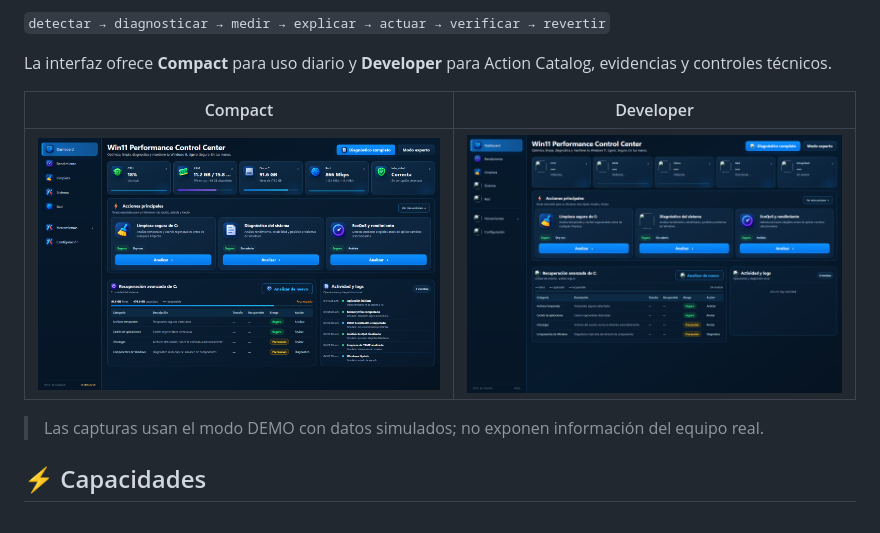
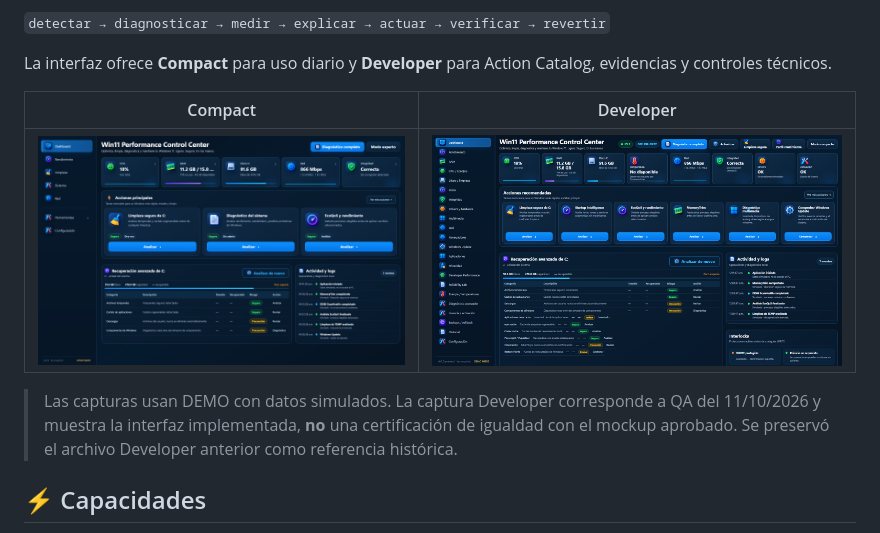
Before and after one commit to truquinio/win11-performance-control-center, a Markdown page: README.md, the part around the change. Rendered like a GitHub page; pictures changed too: docs/screenshots/dashboard-developer-current-20261011.png (added).

```diff
--- a/README.md
+++ b/README.md
@@ -43,9 +43,9 @@ La interfaz ofrece **Compact** para uso diario y **Developer** para Action Catal
 
 | Compact | Developer |
 | --- | --- |
-| ![Dashboard Compact](docs/screenshots/dashboard-compact.png) | ![Dashboard Developer](docs/screenshots/dashboard-developer.png) |
+| ![Dashboard Compact](docs/screenshots/dashboard-compact.png) | ![Dashboard Developer — QA actual](docs/screenshots/dashboard-developer-current-20261011.png) |
 
-> Las capturas usan el modo DEMO con datos simulados; no exponen información del equipo real.
+> Las capturas usan DEMO con datos simulados. La captura Developer corresponde a QA del 11/10/2026 y muestra la interfaz implementada, **no** una certificación de igualdad con el mockup aprobado. Se preservó el archivo Developer anterior como referencia histórica.
 
 ## ⚡ Capacidades
 
```
Also changed, not shown: AGENTS.md (+6 -0 lines), docs/HANDOFF.md (added, +50 -0 lines), 4 other files.
